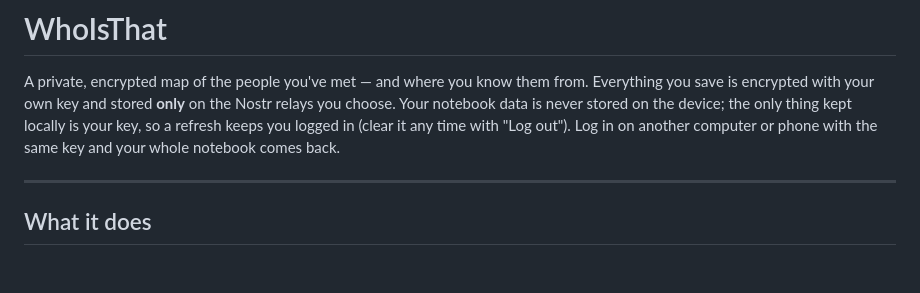
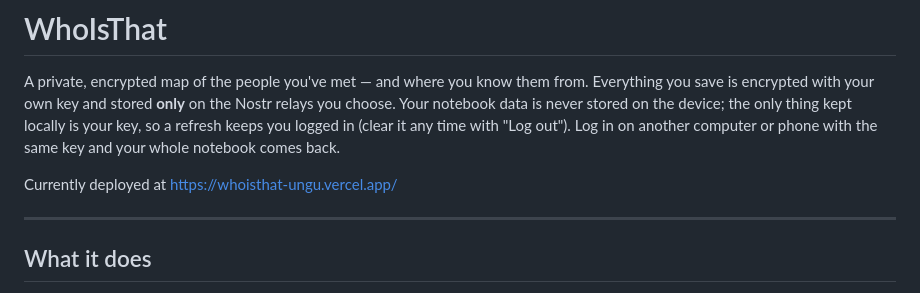
Before and after one commit to trevthom/whoisthat, a Markdown page: README.md, the part around the change. GitHub-like rendering; blank space fills up the shorter version.

Commit message:
Update README.md
added deploy link

```diff
--- a/README.md
+++ b/README.md
@@ -6,6 +6,8 @@ Nostr relays you choose. Your notebook data is never stored on the device; the
 only thing kept locally is your key, so a refresh keeps you logged in (clear it
 any time with "Log out"). Log in on another computer or phone with the same key
 and your whole notebook comes back.
+
+Currently deployed at https://whoisthat-ungu.vercel.app/
 
 ---
 
```
